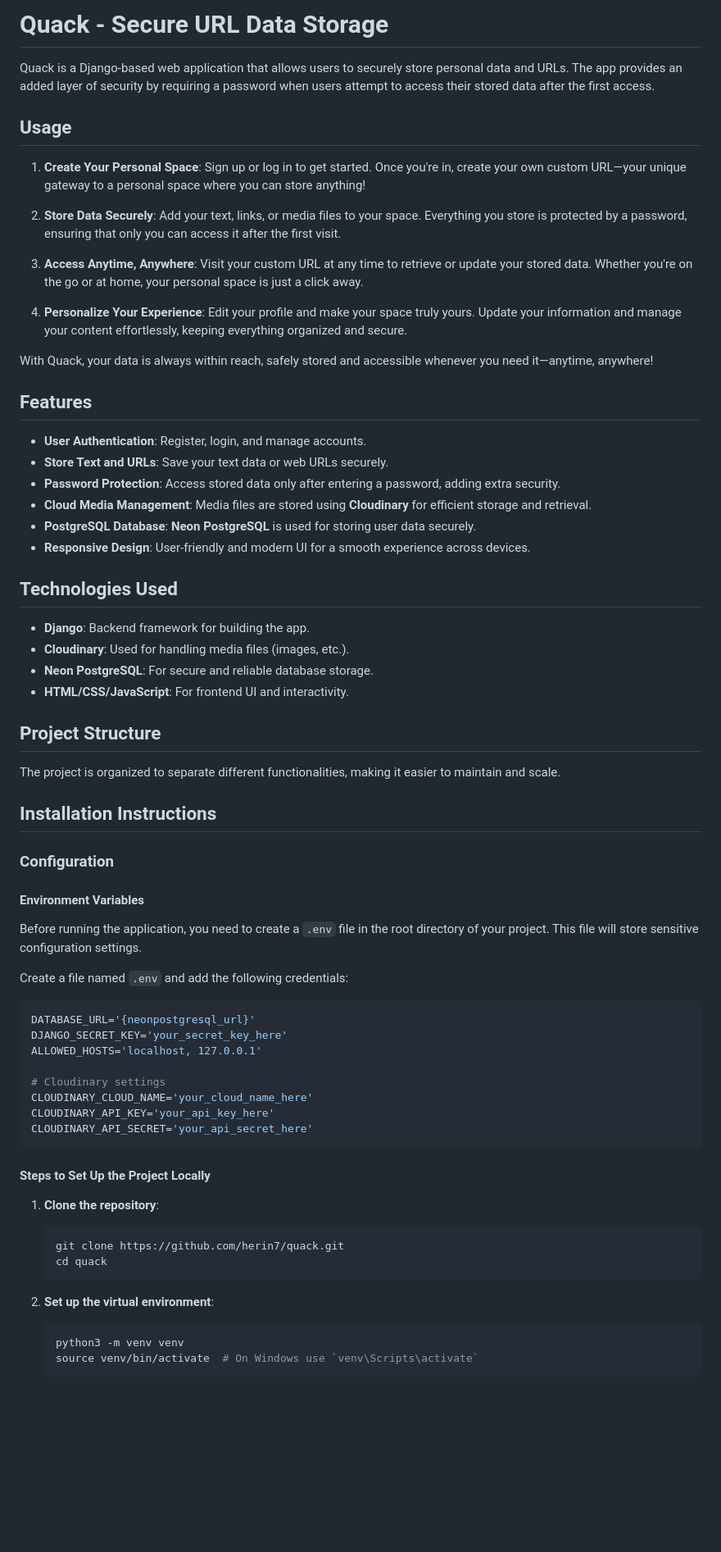
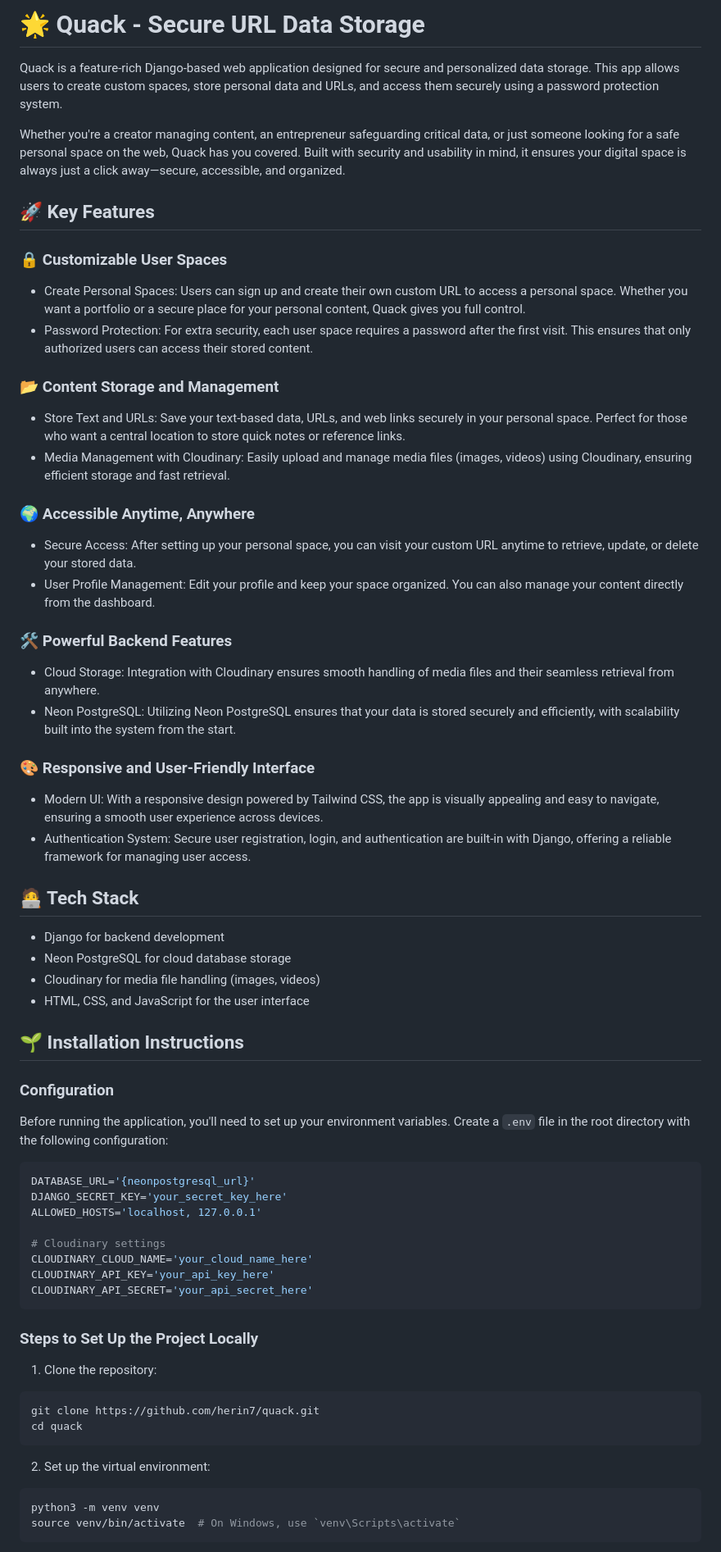
Before and after one commit to herin7/quack, a Markdown page: README.md, the part around the change printed below. Shown: that part at 82% size. GitHub-like rendering; blank space fills up the shorter version.

````diff
--- a/README.md
+++ b/README.md
@@ -1,48 +1,42 @@
-# Quack - Secure URL Data Storage
+# 🌟 Quack - Secure URL Data Storage
 
-Quack is a Django-based web application that allows users to securely store personal data and URLs. The app provides an added layer of security by requiring a password when users attempt to access their stored data after the first access.
+Quack is a feature-rich Django-based web application designed for secure and personalized data storage. This app allows users to create custom spaces, store personal data and URLs, and access them securely using a password protection system.
 
-## Usage
+Whether you're a creator managing content, an entrepreneur safeguarding critical data, or just someone looking for a safe personal space on the web, Quack has you covered. Built with security and usability in mind, it ensures your digital space is always just a click away—secure, accessible, and organized.
 
-1. **Create Your Personal Space**: Sign up or log in to get started. Once you're in, create your own custom URL—your unique gateway to a personal space where you can store anything!
+## 🚀 Key Features
 
-2. **Store Data Securely**: Add your text, links, or media files to your space. Everything you store is protected by a password, ensuring that only you can access it after the first visit.
+### 🔒 Customizable User Spaces
+* Create Personal Spaces: Users can sign up and create their own custom URL to access a personal space. Whether you want a portfolio or a secure place for your personal content, Quack gives you full control.
+* Password Protection: For extra security, each user space requires a password after the first visit. This ensures that only authorized users can access their stored content.
 
-3. **Access Anytime, Anywhere**: Visit your custom URL at any time to retrieve or update your stored data. Whether you're on the go or at home, your personal space is just a click away.
+### 📂 Content Storage and Management
+* Store Text and URLs: Save your text-based data, URLs, and web links securely in your personal space. Perfect for those who want a central location to store quick notes or reference links.
+* Media Management with Cloudinary: Easily upload and manage media files (images, videos) using Cloudinary, ensuring efficient storage and fast retrieval.
 
-4. **Personalize Your Experience**: Edit your profile and make your space truly yours. Update your information and manage your content effortlessly, keeping everything organized and secure.
+### 🌍 Accessible Anytime, Anywhere
+* Secure Access: After setting up your personal space, you can visit your custom URL anytime to retrieve, update, or delete your stored data.
+* User Profile Management: Edit your profile and keep your space organized. You can also manage your content directly from the dashboard.
 
-With Quack, your data is always within reach, safely stored and accessible whenever you need it—anytime, anywhere!
+### 🛠️ Powerful Backend Features
+* Cloud Storage: Integration with Cloudinary ensures smooth handling of media files and their seamless retrieval from anywhere.
+* Neon PostgreSQL: Utilizing Neon PostgreSQL ensures that your data is stored securely and efficiently, with scalability built into the system from the start.
 
-## Features
+### 🎨 Responsive and User-Friendly Interface
+* Modern UI: With a responsive design powered by Tailwind CSS, the app is visually appealing and easy to navigate, ensuring a smooth user experience across devices.
+* Authentication System: Secure user registration, login, and authentication are built-in with Django, offering a reliable framework for managing user access.
 
-- **User Authentication**: Register, login, and manage accounts.
-- **Store Text and URLs**: Save your text data or web URLs securely.
-- **Password Protection**: Access stored data only after entering a password, adding extra security.
-- **Cloud Media Management**: Media files are stored using **Cloudinary** for efficient storage and retrieval.
-- **PostgreSQL Database**: **Neon PostgreSQL** is used for storing user data securely.
-- **Responsive Design**: User-friendly and modern UI for a smooth experience across devices.
+## 🧑‍💻 Tech Stack
+* Django for backend development
+* Neon PostgreSQL for cloud database storage
+* Cloudinary for media file handling (images, videos)
+* HTML, CSS, and JavaScript for the user interface
 
-## Technologies Used
-
-- **Django**: Backend framework for building the app.
-- **Cloudinary**: Used for handling media files (images, etc.).
-- **Neon PostgreSQL**: For secure and reliable database storage.
-- **HTML/CSS/JavaScript**: For frontend UI and interactivity.
-
-## Project Structure
-
-The project is organized to separate different functionalities, making it easier to maintain and scale.
-
-## Installation Instructions
+## 🌱 Installation Instructions
 
 ### Configuration
+Before running the application, you'll need to set up your environment variables. Create a `.env` file in the root directory with the following configuration:
 
-#### Environment Variables
-
-Before running the application, you need to create a `.env` file in the root directory of your project. This file will store sensitive configuration settings.
-
-Create a file named `.env` and add the following credentials:
 ```python
 DATABASE_URL='{neonpostgresql_url}'
 DJANGO_SECRET_KEY='your_secret_key_here'
@@ -54,17 +48,17 @@ CLOUDINARY_API_KEY='your_api_key_here'
 CLOUDINARY_API_SECRET='your_api_secret_here'
 ```
 
-#### Steps to Set Up the Project Locally
+### Steps to Set Up the Project Locally
 
-1. **Clone the repository**:
-    ```sh
-    git clone https://github.com/herin7/quack.git
-    cd quack
-    ```
+1. Clone the repository:
+```bash
+git clone https://github.com/herin7/quack.git
+cd quack
+```
 
-2. **Set up the virtual environment**:
-    ```sh
-    python3 -m venv venv
-    source venv/bin/activate  # On Windows use `venv\Scripts\activate`
-    ```
+2. Set up the virtual environment:
+```bash
+python3 -m venv venv
+source venv/bin/activate  # On Windows, use `venv\Scripts\activate`
+```
 
````
Also changed, not shown: other parts of README.md (+37 -17 lines).
